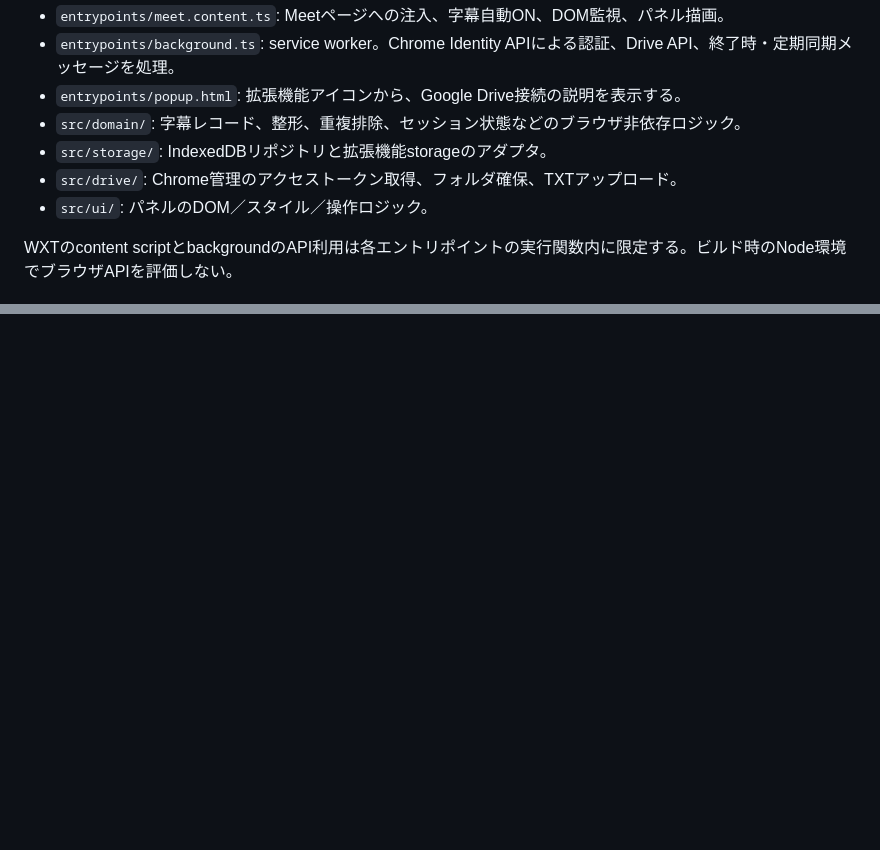
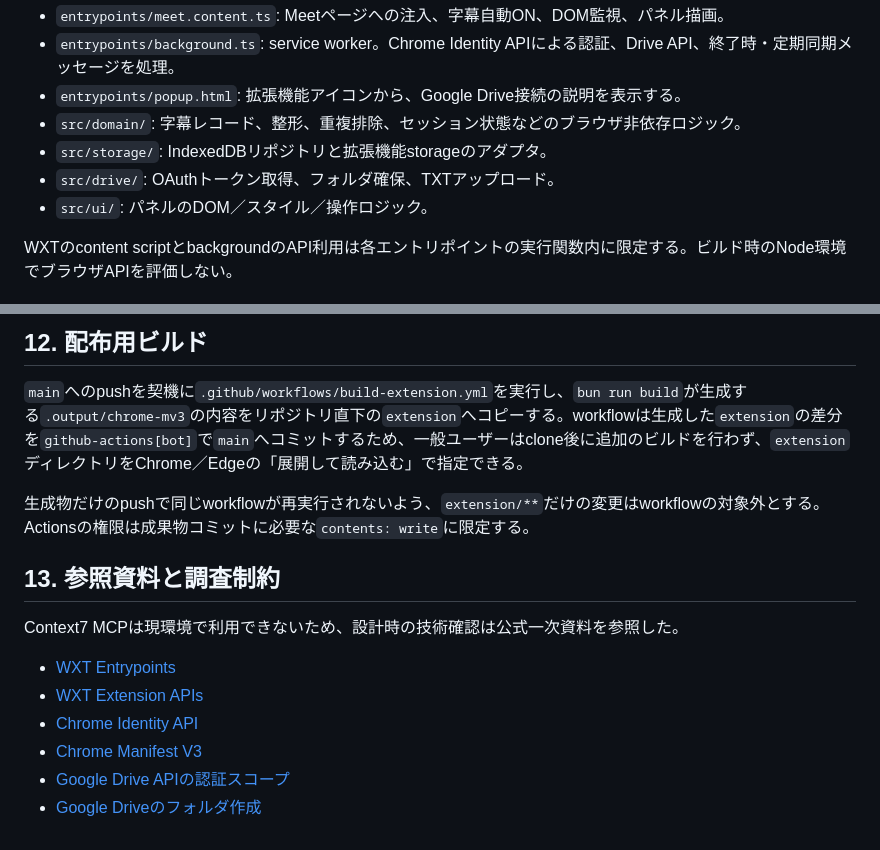
Before and after one commit to toshi-hm/meet-subtitles-tool, a Markdown page: docs/design.md, 2 parts joined by grey strips. Drawn GitHub-style; blank space fills up the shorter version.

```diff
--- a/docs/design.md
+++ b/docs/design.md
@@ -25,7 +25,7 @@ content script ── CaptionObserver ── CaptionRepository (IndexedDB)
 - `entrypoints/popup.html`: 拡張機能アイコンから、Google Drive接続の説明を表示する。
 - `src/domain/`: 字幕レコード、整形、重複排除、セッション状態などのブラウザ非依存ロジック。
 - `src/storage/`: IndexedDBリポジトリと拡張機能storageのアダプタ。
-- `src/drive/`: Chrome管理のアクセストークン取得、フォルダ確保、TXTアップロード。
+- `src/drive/`: OAuthトークン取得、フォルダ確保、TXTアップロード。
 - `src/ui/`: パネルのDOM／スタイル／操作ロジック。
 
 WXTのcontent scriptとbackgroundのAPI利用は各エントリポイントの実行関数内に限定する。ビルド時のNode環境でブラウザAPIを評価しない。
@@ -127,0 +175,16 @@ DOM検出は `MeetSelectors` に集約し、aria-label、role、表示テキス
+## 12. 配布用ビルド
+
+`main`へのpushを契機に`.github/workflows/build-extension.yml`を実行し、`bun run build`が生成する`.output/chrome-mv3`の内容をリポジトリ直下の`extension`へコピーする。workflowは生成した`extension`の差分を`github-actions[bot]`で`main`へコミットするため、一般ユーザーはclone後に追加のビルドを行わず、`extension`ディレクトリをChrome／Edgeの「展開して読み込む」で指定できる。
+
+生成物だけのpushで同じworkflowが再実行されないよう、`extension/**`だけの変更はworkflowの対象外とする。Actionsの権限は成果物コミットに必要な`contents: write`に限定する。
+
+## 13. 参照資料と調査制約
+
+Context7 MCPは現環境で利用できないため、設計時の技術確認は公式一次資料を参照した。
+
+- [WXT Entrypoints](https://wxt.dev/guide/essentials/entrypoints)
+- [WXT Extension APIs](https://wxt.dev/guide/essentials/extension-apis)
+- [Chrome Identity API](https://developer.chrome.com/docs/extensions/reference/api/identity)
+- [Chrome Manifest V3](https://developer.chrome.com/docs/extensions/develop/migrate/what-is-mv3)
+- [Google Drive APIの認証スコープ](https://developers.google.com/workspace/drive/api/guides/api-specific-auth)
+- [Google Driveのフォルダ作成](https://developers.google.com/workspace/drive/api/guides/folder)
```
Also changed, not shown: other parts of docs/design.md (+56 -9 lines).
